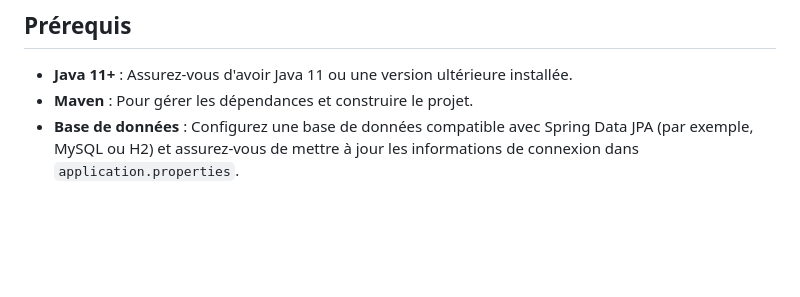
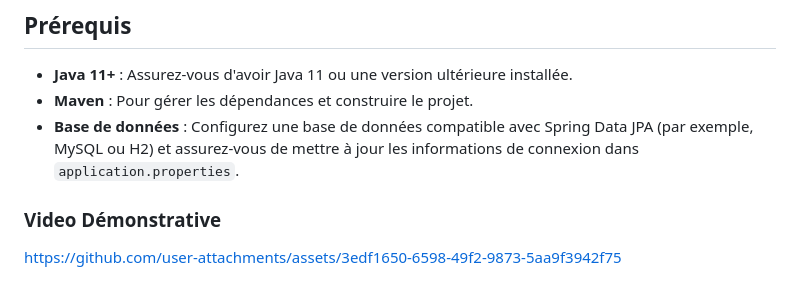
Before and after one commit to Baadr003/Projet-Controle, a Markdown page: README.md, the part around the change. GitHub-like rendering; blank space fills up the shorter version.

```diff
--- a/README.md
+++ b/README.md
@@ -50,3 +50,8 @@ Ce projet est une application web développée en Java avec le framework Spring
 - **Java 11+** : Assurez-vous d'avoir Java 11 ou une version ultérieure installée.
 - **Maven** : Pour gérer les dépendances et construire le projet.
 - **Base de données** : Configurez une base de données compatible avec Spring Data JPA (par exemple, MySQL ou H2) et assurez-vous de mettre à jour les informations de connexion dans `application.properties`.
+
+### Video Démonstrative
+
+
+https://github.com/user-attachments/assets/3edf1650-6598-49f2-9873-5aa9f3942f75
```
